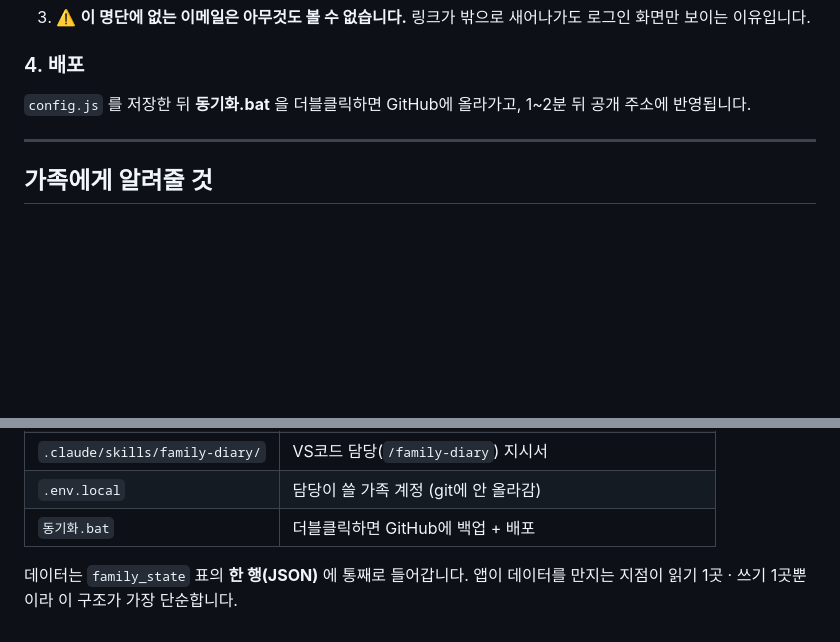
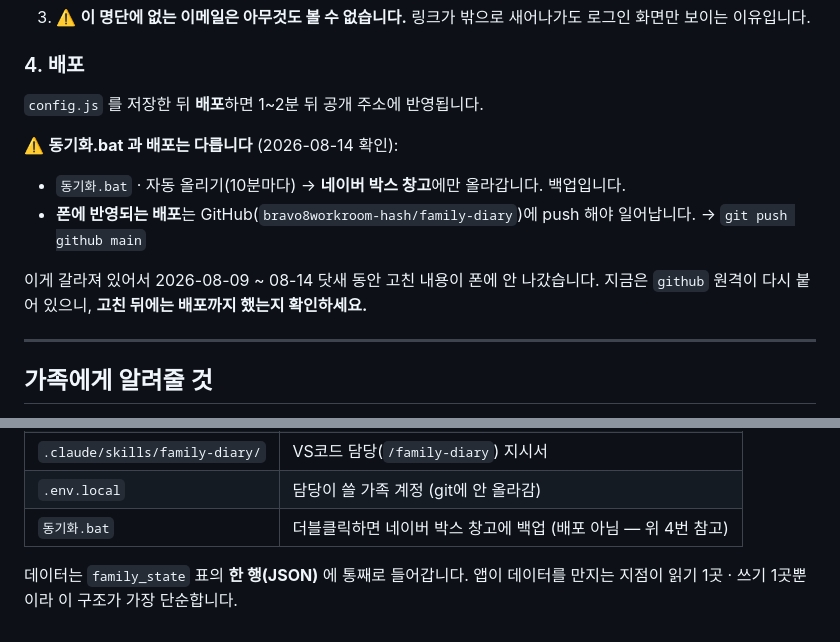
Before and after one commit to bravo8workroom-hash/family-diary, a Markdown page: README.md, 2 parts joined by grey strips. Rendered like a GitHub page; blank space fills up the shorter version.

Commit message:
작업 저장 2026-08-14 14:24

```diff
--- a/README.md
+++ b/README.md
@@ -44,8 +44,15 @@
    새어나가도 로그인 화면만 보이는 이유입니다.
 
 ### 4. 배포
-`config.js` 를 저장한 뒤 **동기화.bat** 을 더블클릭하면 GitHub에 올라가고,
-1~2분 뒤 공개 주소에 반영됩니다.
+`config.js` 를 저장한 뒤 **배포**하면 1~2분 뒤 공개 주소에 반영됩니다.
+
+⚠️ **동기화.bat 과 배포는 다릅니다** (2026-08-14 확인):
+- `동기화.bat` · 자동 올리기(10분마다) → **네이버 박스 창고**에만 올라갑니다. 백업입니다.
+- **폰에 반영되는 배포**는 GitHub(`bravo8workroom-hash/family-diary`)에 push 해야 일어납니다.
+  → `git push github main`
+
+이게 갈라져 있어서 2026-08-09 ~ 08-14 닷새 동안 고친 내용이 폰에 안 나갔습니다.
+지금은 `github` 원격이 다시 붙어 있으니, **고친 뒤에는 배포까지 했는지 확인하세요.**
 
 ---
 
@@ -116,7 +123,7 @@
 | `tools/jobs.mjs` | AI 부탁 대기열을 읽고 결과를 앱에 넣는 도구 |
 | `.claude/skills/family-diary/` | VS코드 담당(`/family-diary`) 지시서 |
 | `.env.local` | 담당이 쓸 가족 계정 (git에 안 올라감) |
-| `동기화.bat` | 더블클릭하면 GitHub에 백업 + 배포 |
+| `동기화.bat` | 더블클릭하면 네이버 박스 창고에 백업 (배포 아님 — 위 4번 참고) |
 
 데이터는 `family_state` 표의 **한 행(JSON)** 에 통째로 들어갑니다.
 앱이 데이터를 만지는 지점이 읽기 1곳 · 쓰기 1곳뿐이라 이 구조가 가장 단순합니다.
```
